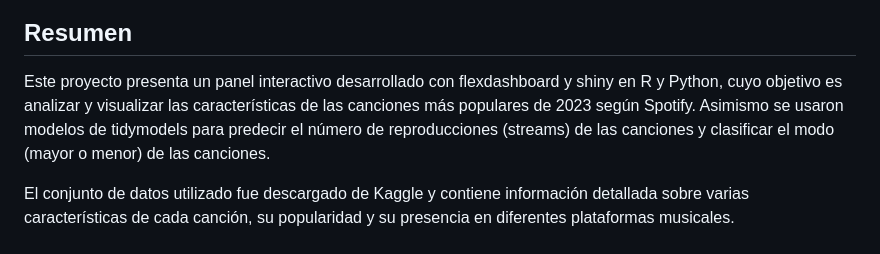
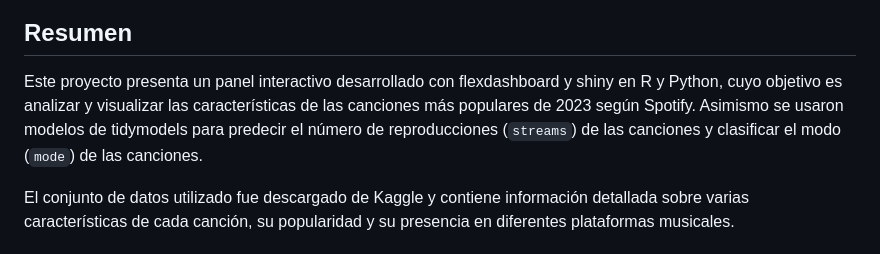
Before and after one commit to luiocahoe/Spotify-dashboard, a Markdown page: README.md, the part around the change. Rendered like a GitHub page.

```diff
--- a/README.md
+++ b/README.md
@@ -4,7 +4,7 @@
 
 ## Resumen
 
-Este proyecto presenta un panel interactivo desarrollado con flexdashboard y shiny en R y Python, cuyo objetivo es analizar y visualizar las características de las canciones más populares de 2023 según Spotify. Asimismo se usaron modelos de tidymodels para predecir el número de reproducciones (streams) de las canciones y clasificar el modo (mayor o menor) de las canciones.
+Este proyecto presenta un panel interactivo desarrollado con flexdashboard y shiny en R y Python, cuyo objetivo es analizar y visualizar las características de las canciones más populares de 2023 según Spotify. Asimismo se usaron modelos de tidymodels para predecir el número de reproducciones (`streams`) de las canciones y clasificar el modo (`mode`) de las canciones.
 
 El conjunto de datos utilizado fue descargado de Kaggle y contiene información detallada sobre varias características de cada canción, su popularidad y su presencia en diferentes plataformas musicales.
 
```
